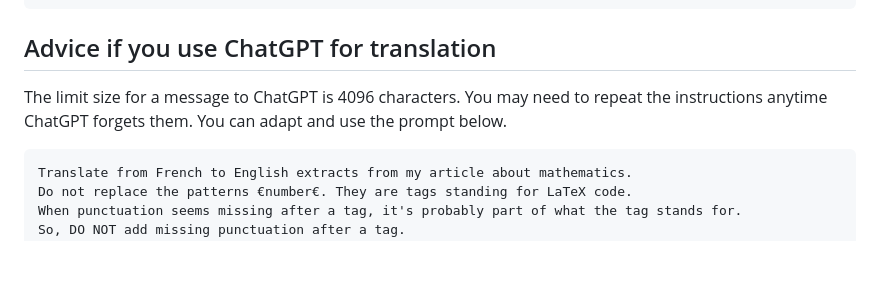
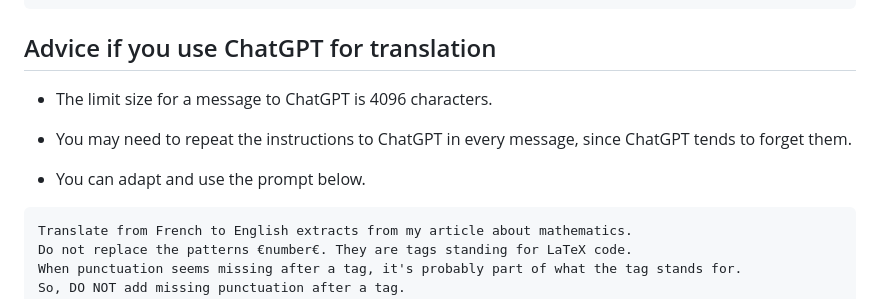
Before and after one commit to arnbod/latex-to-text, a Markdown page: README.md, the part around the change. GitHub-like rendering; blank space fills up the shorter version.

Commit message:
README.md : formatting for ChatGPT section

`````diff
--- a/README.md
+++ b/README.md
@@ -99,9 +99,11 @@ Example
 Advice if you use ChatGPT for translation
 -----------------------------------------
 
-The limit size for a message to ChatGPT is 4096 characters.
-You may need to repeat the instructions anytime ChatGPT forgets them.
-You can adapt and use the prompt below.
+* The limit size for a message to ChatGPT is 4096 characters.
+
+* You may need to repeat the instructions to ChatGPT in every message, since ChatGPT tends to forget them.
+
+* You can adapt and use the prompt below.
 
 ````
 Translate from French to English extracts from my article about mathematics.
`````
